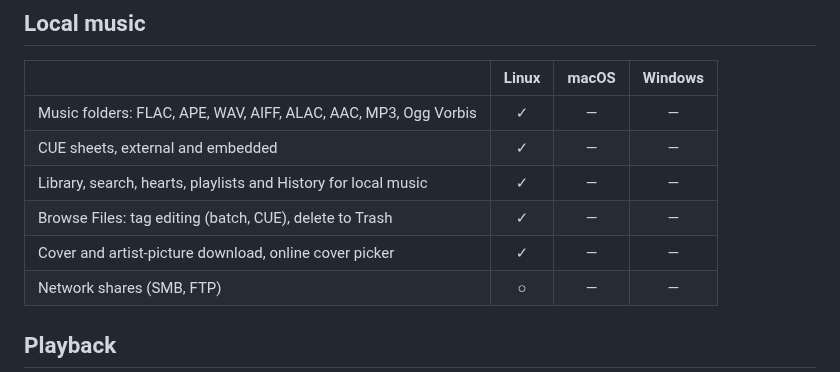
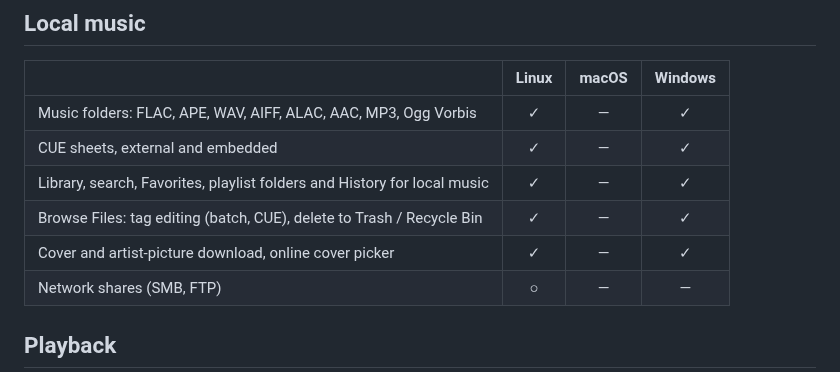
Before and after one commit to yelanxin/OxiTide, a Markdown page: ROADMAP.md, the part around the change. GitHub-like rendering.

```diff
--- a/ROADMAP.md
+++ b/ROADMAP.md
@@ -28,11 +28,11 @@ possible there.
 
 | | Linux | macOS | Windows |
 |---|:--:|:--:|:--:|
-| Music folders: FLAC, APE, WAV, AIFF, ALAC, AAC, MP3, Ogg Vorbis | ✓ | — | — |
-| CUE sheets, external and embedded | ✓ | — | — |
-| Library, search, hearts, playlists and History for local music | ✓ | — | — |
-| Browse Files: tag editing (batch, CUE), delete to Trash | ✓ | — | — |
-| Cover and artist-picture download, online cover picker | ✓ | — | — |
+| Music folders: FLAC, APE, WAV, AIFF, ALAC, AAC, MP3, Ogg Vorbis | ✓ | — | ✓ |
+| CUE sheets, external and embedded | ✓ | — | ✓ |
+| Library, search, Favorites, playlist folders and History for local music | ✓ | — | ✓ |
+| Browse Files: tag editing (batch, CUE), delete to Trash / Recycle Bin | ✓ | — | ✓ |
+| Cover and artist-picture download, online cover picker | ✓ | — | ✓ |
 | Network shares (SMB, FTP) | ○ | — | — |
 
 ## Playback
```
Also changed, not shown: README.md (+12 -8 lines).
